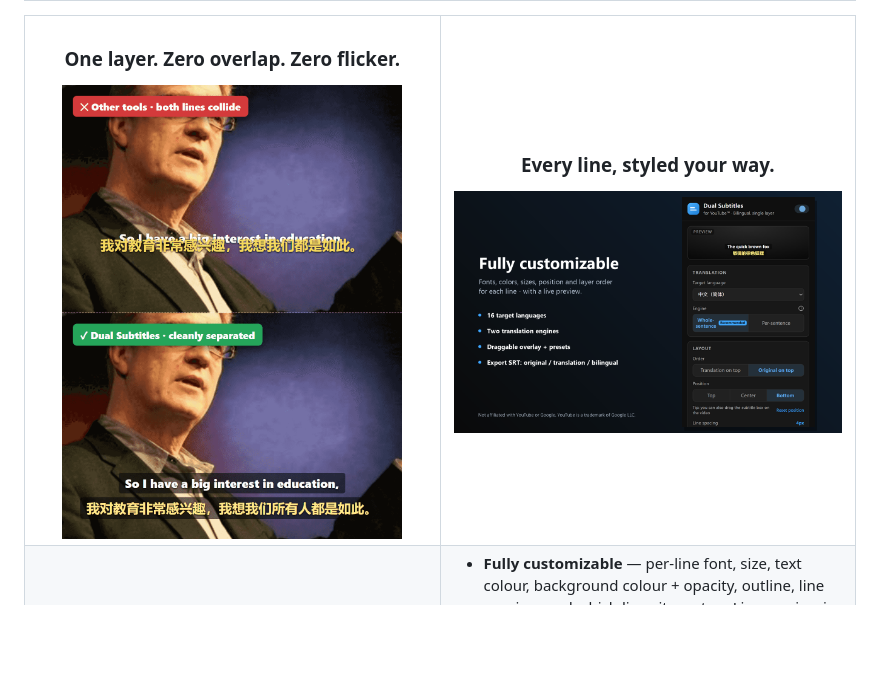
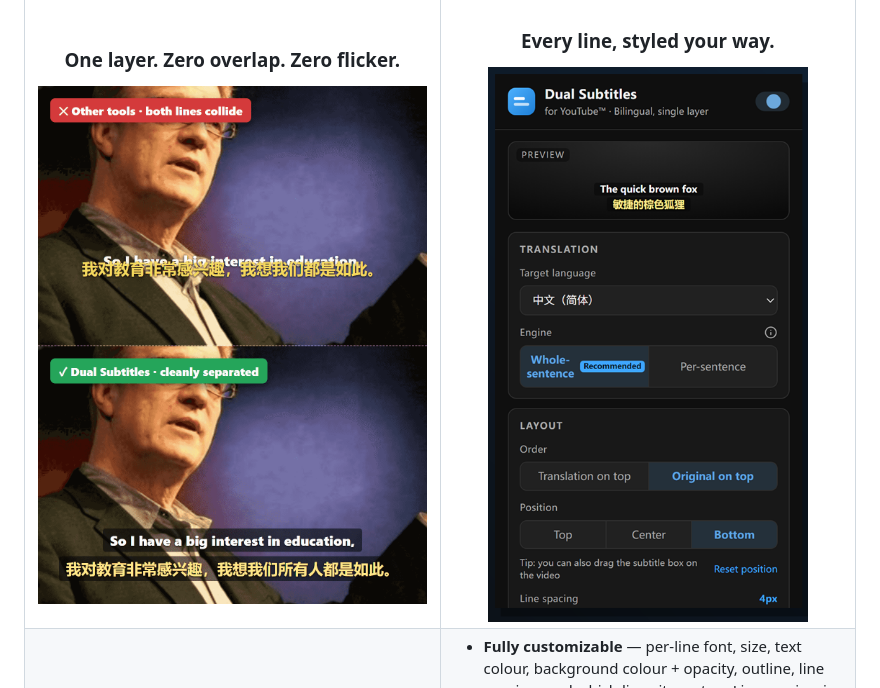
Before and after one commit to Gythiro/yt-dual-subs, a Markdown page: README.md, the part around the change. Drawn GitHub-style; pictures changed too: docs/screenshot-popup.png (added); blank space fills up the shorter version.

Commit message:
Docs: portrait popup crop in feature table, balance column heights

```diff
--- a/README.md
+++ b/README.md
@@ -34,14 +34,14 @@ English | [简体中文](README.zh-CN.md)
 
 <h3>One layer. Zero overlap. Zero flicker.</h3>
 
-<img src="docs/compare-en.png" width="340" alt="Before and after: other tools let the two caption lines collide; Dual Subtitles for YouTube keeps them cleanly separated">
+<img src="docs/compare-en.png" width="400" alt="Before and after: other tools let the two caption lines collide; Dual Subtitles for YouTube keeps them cleanly separated">
 
 </td>
 <td width="50%" valign="top" align="center">
 
 <h3>Every line, styled your way.</h3>
 
-<img src="docs/screenshot-settings.png" width="420" alt="The settings popup with live preview">
+<img src="docs/screenshot-popup.png" width="320" alt="The settings popup with live preview: target language, engine toggle, and layout controls">
 
 </td>
 </tr>
```
Also changed, not shown: README.zh-CN.md (+2 -2 lines), docs/screenshot-popup.zh.png (added).
